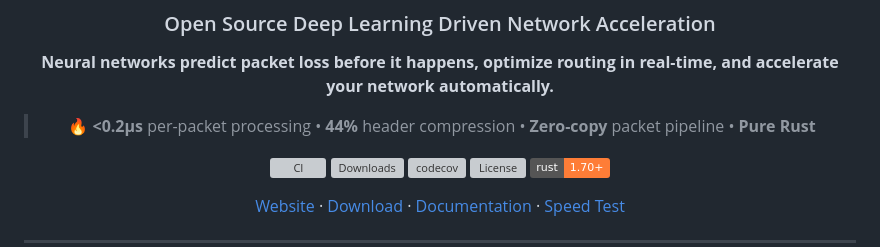
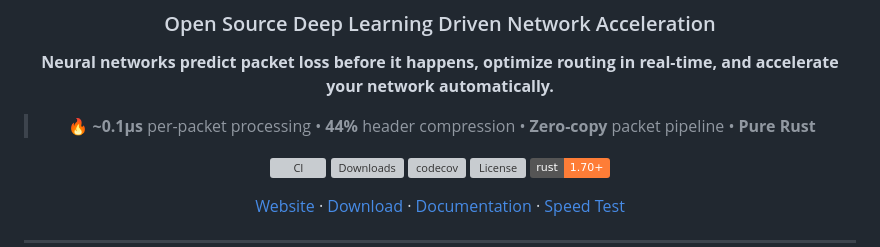
Before and after one commit to gagansuie/oxidize, a Markdown page: README.md, the part around the change. Drawn GitHub-style; badges without logos; grey boxes are pictures that could not be loaded.

```diff
--- a/README.md
+++ b/README.md
@@ -6,7 +6,7 @@
 
 **Neural networks predict packet loss before it happens, optimize routing in real-time, and accelerate your network automatically.**
 
-> 🔥 **<0.2µs** per-packet processing • **44%** header compression • **Zero-copy** packet pipeline • **Pure Rust**
+> 🔥 **~0.1µs** per-packet processing • **44%** header compression • **Zero-copy** packet pipeline • **Pure Rust**
 
 [![CI](https://github.com/gagansuie/oxidize/actions/workflows/ci.yml/badge.svg)](https://github.com/gagansuie/oxidize/actions/workflows/ci.yml)
 [![Downloads](https://img.shields.io/github/downloads/gagansuie/oxidize/total?logo=github&label=downloads)](https://github.com/gagansuie/oxidize/releases)
```
Also changed, not shown: docs/BENCHMARK_COMPARISON.md (added, +291 -0 lines).
